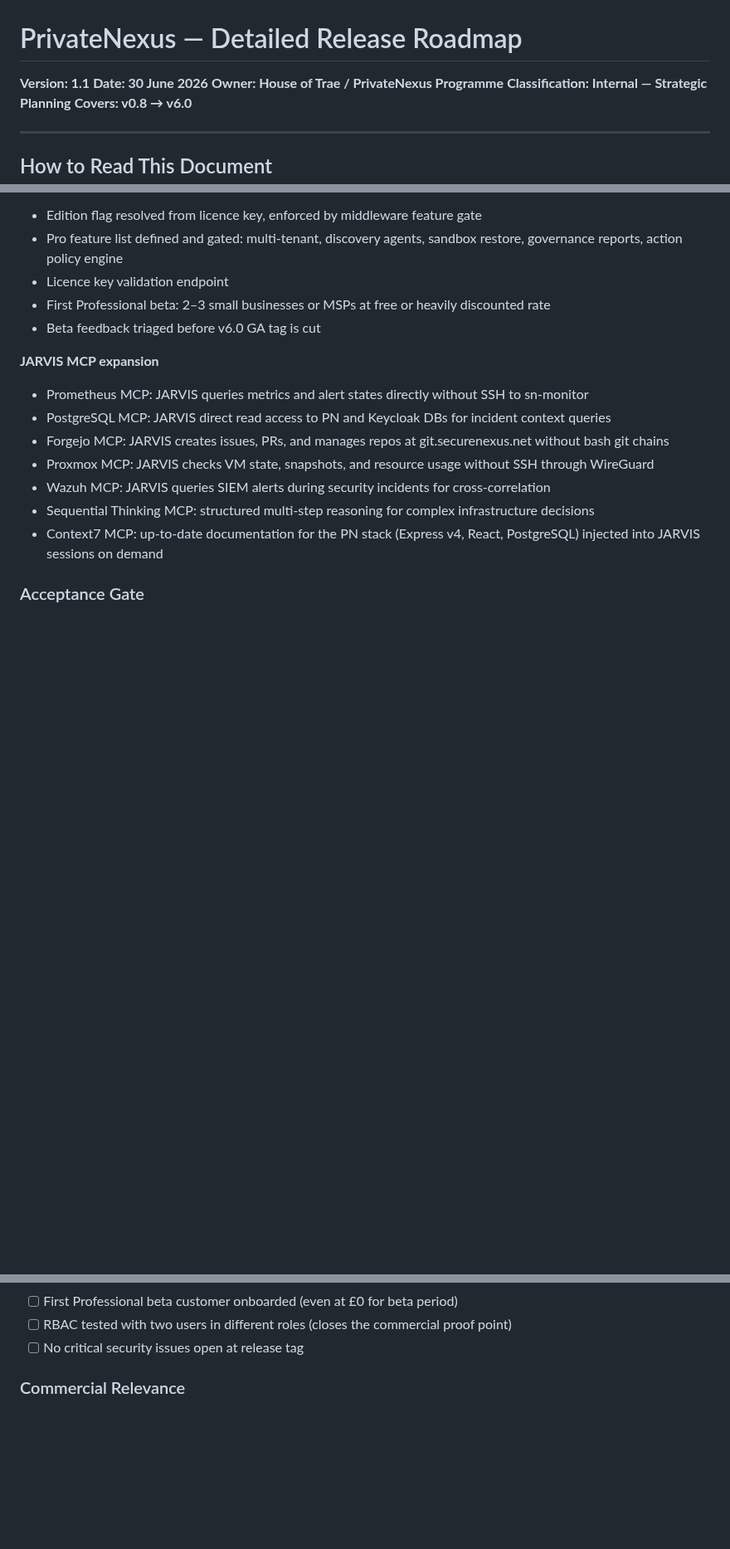
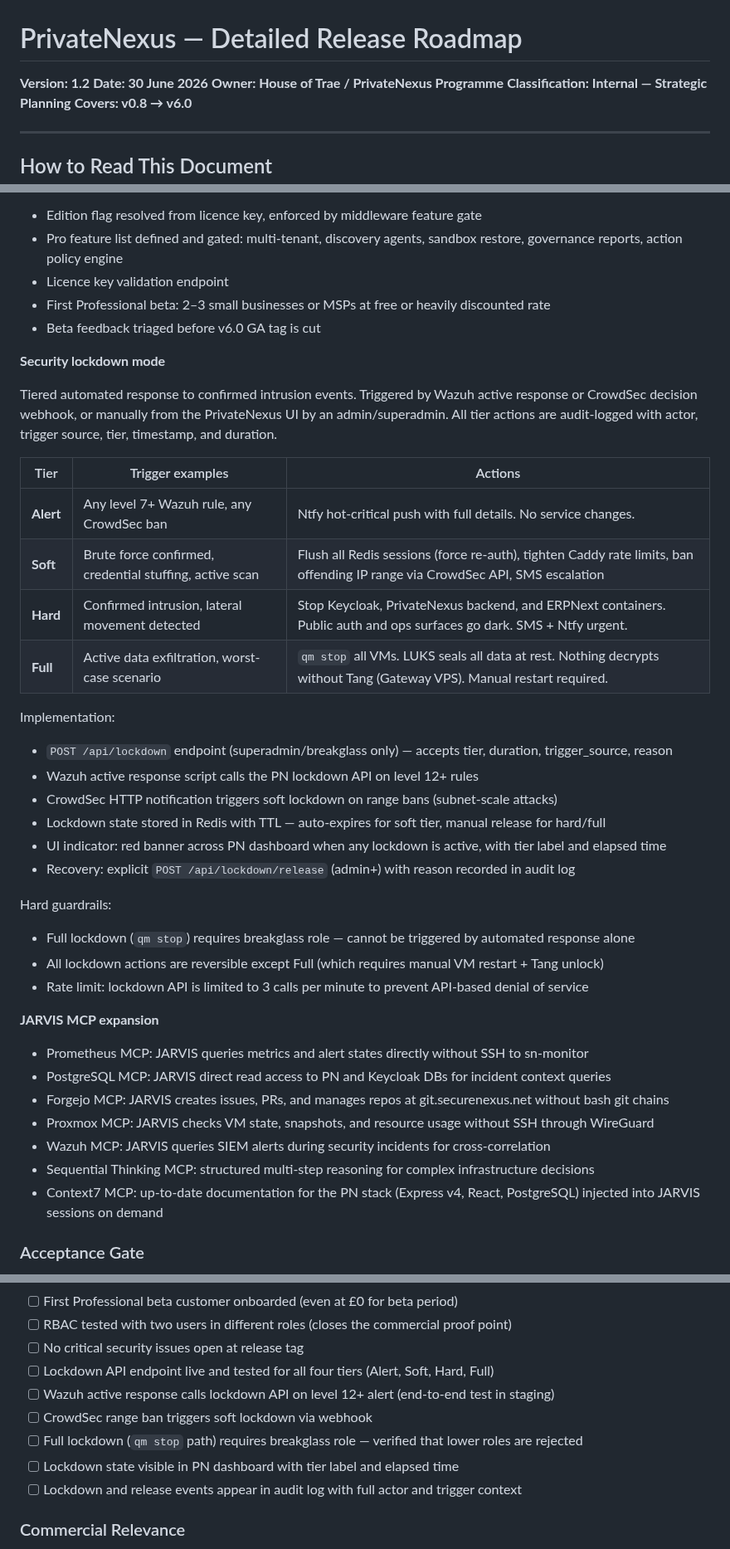
Before and after one commit to traebon/hot-config, a Markdown page: docs/PrivateNexus_Release_Roadmap_v1.0.md, 3 parts joined by grey strips. Shown at 83% size. Rendered like a GitHub page; blank space fills up the shorter version.

Commit message:
docs: add lockdown mode to v6.0 scope

```diff
--- a/docs/PrivateNexus_Release_Roadmap_v1.0.md
+++ b/docs/PrivateNexus_Release_Roadmap_v1.0.md
@@ -1,5 +1,5 @@
 # PrivateNexus — Detailed Release Roadmap
-**Version: 1.1**
+**Version: 1.2**
 **Date: 30 June 2026**
 **Owner: House of Trae / PrivateNexus Programme**
 **Classification: Internal — Strategic Planning**
@@ -673,6 +673,32 @@ confirmed PrivateNexus is stable enough to open to external users.
 - First Professional beta: 2–3 small businesses or MSPs at free or heavily discounted rate
 - Beta feedback triaged before v6.0 GA tag is cut
 
+**Security lockdown mode**
+
+Tiered automated response to confirmed intrusion events. Triggered by Wazuh active response
+or CrowdSec decision webhook, or manually from the PrivateNexus UI by an admin/superadmin.
+All tier actions are audit-logged with actor, trigger source, tier, timestamp, and duration.
+
+| Tier | Trigger examples | Actions |
+|---|---|---|
+| **Alert** | Any level 7+ Wazuh rule, any CrowdSec ban | Ntfy hot-critical push with full details. No service changes. |
+| **Soft** | Brute force confirmed, credential stuffing, active scan | Flush all Redis sessions (force re-auth), tighten Caddy rate limits, ban offending IP range via CrowdSec API, SMS escalation |
+| **Hard** | Confirmed intrusion, lateral movement detected | Stop Keycloak, PrivateNexus backend, and ERPNext containers. Public auth and ops surfaces go dark. SMS + Ntfy urgent. |
+| **Full** | Active data exfiltration, worst-case scenario | `qm stop` all VMs. LUKS seals all data at rest. Nothing decrypts without Tang (Gateway VPS). Manual restart required. |
+
+Implementation:
+- `POST /api/lockdown` endpoint (superadmin/breakglass only) — accepts tier, duration, trigger_source, reason
+- Wazuh active response script calls the PN lockdown API on level 12+ rules
+- CrowdSec HTTP notification triggers soft lockdown on range bans (subnet-scale attacks)
+- Lockdown state stored in Redis with TTL — auto-expires for soft tier, manual release for hard/full
+- UI indicator: red banner across PN dashboard when any lockdown is active, with tier label and elapsed time
+- Recovery: explicit `POST /api/lockdown/release` (admin+) with reason recorded in audit log
+
+Hard guardrails:
+- Full lockdown (`qm stop`) requires breakglass role — cannot be triggered by automated response alone
+- All lockdown actions are reversible except Full (which requires manual VM restart + Tang unlock)
+- Rate limit: lockdown API is limited to 3 calls per minute to prevent API-based denial of service
+
 **JARVIS MCP expansion**
 - Prometheus MCP: JARVIS queries metrics and alert states directly without SSH to sn-monitor
 - PostgreSQL MCP: JARVIS direct read access to PN and Keycloak DBs for incident context queries
@@ -699,6 +725,12 @@ confirmed PrivateNexus is stable enough to open to external users.
 - [ ] First Professional beta customer onboarded (even at £0 for beta period)
 - [ ] RBAC tested with two users in different roles (closes the commercial proof point)
 - [ ] No critical security issues open at release tag
+- [ ] Lockdown API endpoint live and tested for all four tiers (Alert, Soft, Hard, Full)
+- [ ] Wazuh active response calls lockdown API on level 12+ alert (end-to-end test in staging)
+- [ ] CrowdSec range ban triggers soft lockdown via webhook
+- [ ] Full lockdown (`qm stop` path) requires breakglass role — verified that lower roles are rejected
+- [ ] Lockdown state visible in PN dashboard with tier label and elapsed time
+- [ ] Lockdown and release events appear in audit log with full actor and trigger context
 
 ### Commercial Relevance
 
```
